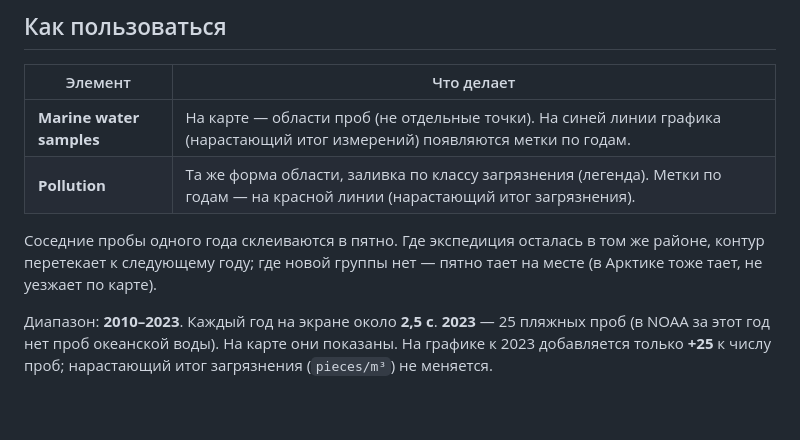
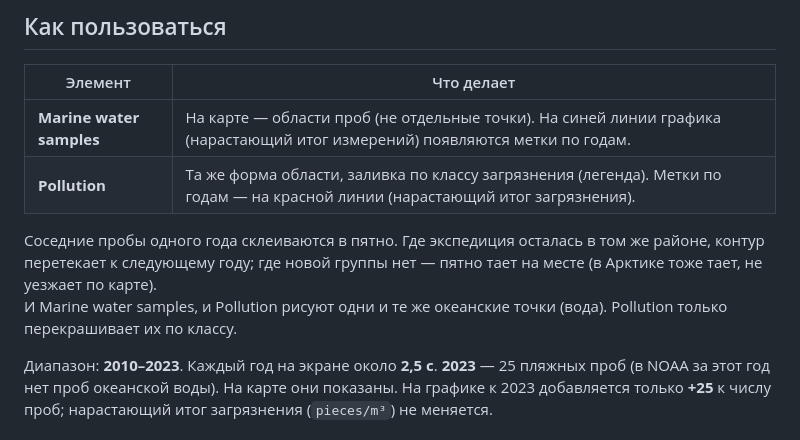
Before and after one commit to ElenaTratsevskaya/AI-project_ocean-microplastics-map_Curcor, a Markdown page: README.md, the part around the change. Drawn GitHub-style; blank space fills up the shorter version.

```diff
--- a/README.md
+++ b/README.md
@@ -35,7 +35,8 @@ Nyadjro et al. (2023). *Scientific Data*. [doi:10.1038/s41597-023-02632-y](https
 | **Marine water samples** | На карте — области проб (не отдельные точки). На синей линии графика (нарастающий итог измерений) появляются метки по годам. |
 | **Pollution** | Та же форма области, заливка по классу загрязнения (легенда). Метки по годам — на красной линии (нарастающий итог загрязнения). |
 
-Соседние пробы одного года склеиваются в пятно. Где экспедиция осталась в том же районе, контур перетекает к следующему году; где новой группы нет — пятно тает на месте (в Арктике тоже тает, не уезжает по карте).
+Соседние пробы одного года склеиваются в пятно. Где экспедиция осталась в том же районе, контур перетекает к следующему году; где новой группы нет — пятно тает на месте (в Арктике тоже тает, не уезжает по карте).<br>
+И Marine water samples, и Pollution рисуют одни и те же океанские точки (вода). Pollution только перекрашивает их по классу.
 
 Диапазон: **2010–2023**. Каждый год на экране около **2,5 с**. **2023** — 25 пляжных проб (в NOAA за этот год нет проб океанской воды). На карте они показаны. На графике к 2023 добавляется только **+25** к числу проб; нарастающий итог загрязнения (`pieces/m³`) не меняется.
 
```
